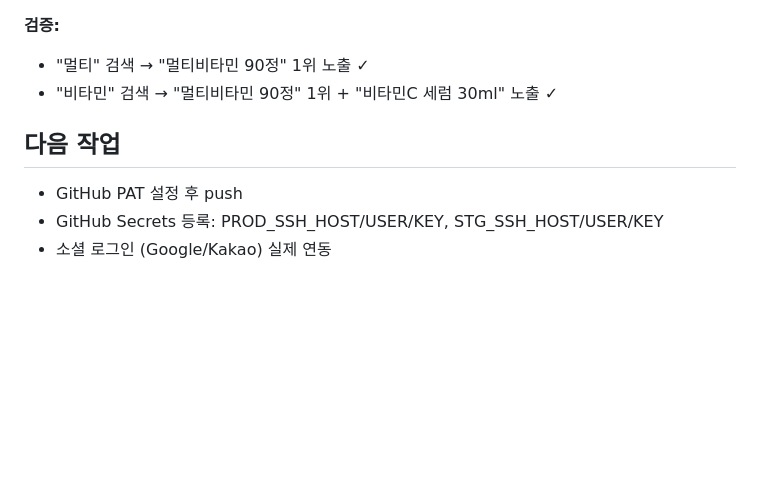
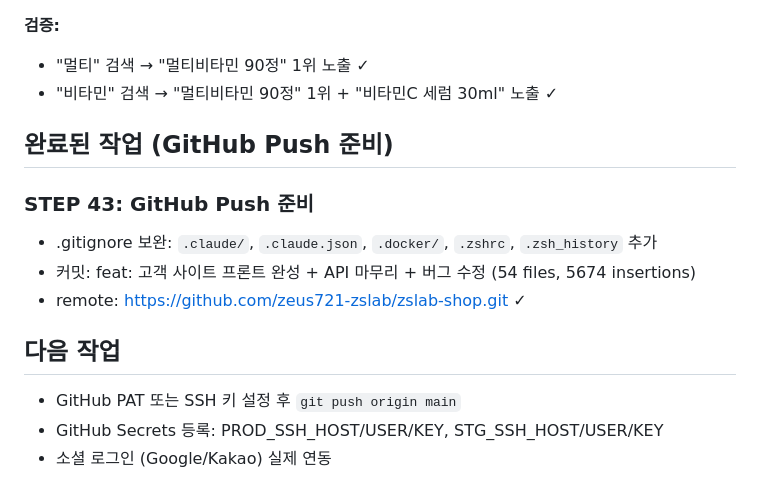
Before and after one commit to zeus721-zslab/sample-shop, a Markdown page: PROGRESS.md, the part around the change. Rendered like a GitHub page; blank space fills up the shorter version.

Commit message:
chore: auto-commit - PROGRESS.md

```diff
--- a/PROGRESS.md
+++ b/PROGRESS.md
@@ -297,8 +297,15 @@ curl https://api.zslab-shop.duckdns.org/api/health
 - "멀티" 검색 → "멀티비타민 90정" 1위 노출 ✓
 - "비타민" 검색 → "멀티비타민 90정" 1위 + "비타민C 세럼 30ml" 노출 ✓
 
+## 완료된 작업 (GitHub Push 준비)
+
+### STEP 43: GitHub Push 준비
+- .gitignore 보완: `.claude/`, `.claude.json`, `.docker/`, `.zshrc`, `.zsh_history` 추가
+- 커밋: feat: 고객 사이트 프론트 완성 + API 마무리 + 버그 수정 (54 files, 5674 insertions)
+- remote: https://github.com/zeus721-zslab/zslab-shop.git ✓
+
 ## 다음 작업
-- GitHub PAT 설정 후 push
+- GitHub PAT 또는 SSH 키 설정 후 `git push origin main`
 - GitHub Secrets 등록: PROD_SSH_HOST/USER/KEY, STG_SSH_HOST/USER/KEY
 - 소셜 로그인 (Google/Kakao) 실제 연동
 
```
